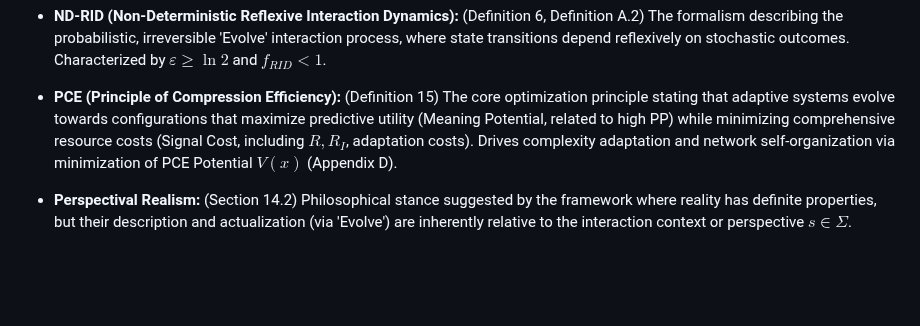
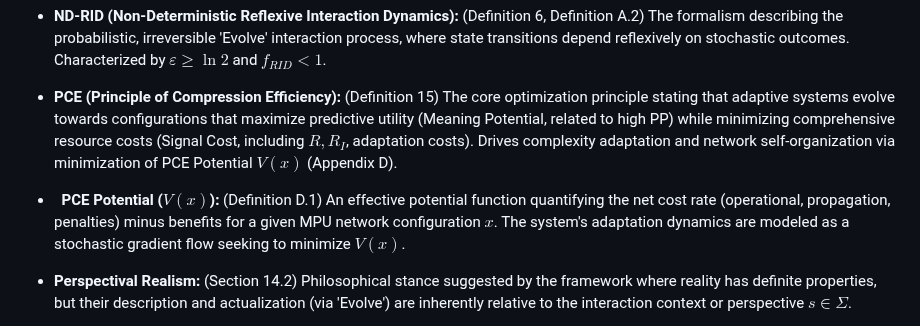
Before and after one commit to cstrawberry/predictive-universe, a Markdown page: docs/paper/glossary.md, the part around the change. Rendered like a GitHub page; blank space fills up the shorter version.

```diff
--- a/docs/paper/glossary.md
+++ b/docs/paper/glossary.md
@@ -104,6 +104,8 @@
 
 *   **PCE (Principle of Compression Efficiency):** (Definition 15) The core optimization principle stating that adaptive systems evolve towards configurations that maximize predictive utility (Meaning Potential, related to high PP) while minimizing comprehensive resource costs (Signal Cost, including $R, R_I$, adaptation costs). Drives complexity adaptation and network self-organization via minimization of PCE Potential $V(x)$ (Appendix D).
 
+*   **PCE Potential ($V(x)$):** (Definition D.1) An effective potential function quantifying the net cost rate (operational, propagation, penalties) minus benefits for a given MPU network configuration $x$. The system's adaptation dynamics are modeled as a stochastic gradient flow seeking to minimize $V(x)$.
+
 *   **Perspectival Realism:** (Section 14.2) Philosophical stance suggested by the framework where reality has definite properties, but their description and actualization (via 'Evolve') are inherently relative to the interaction context or perspective $s \in \Sigma$.
 
 *   **Perspectival State ($S_{(s)}(t)$):** (Definition 24, Appendix M) The complete state of an MPU, represented by the pair $(S(t), s)$, where $S(t)=|\psi(t)\rangle \in \mathcal{H}_0$ is the state amplitude and $s \in \Sigma$ is the perspective index representing the interaction context/basis.
```
